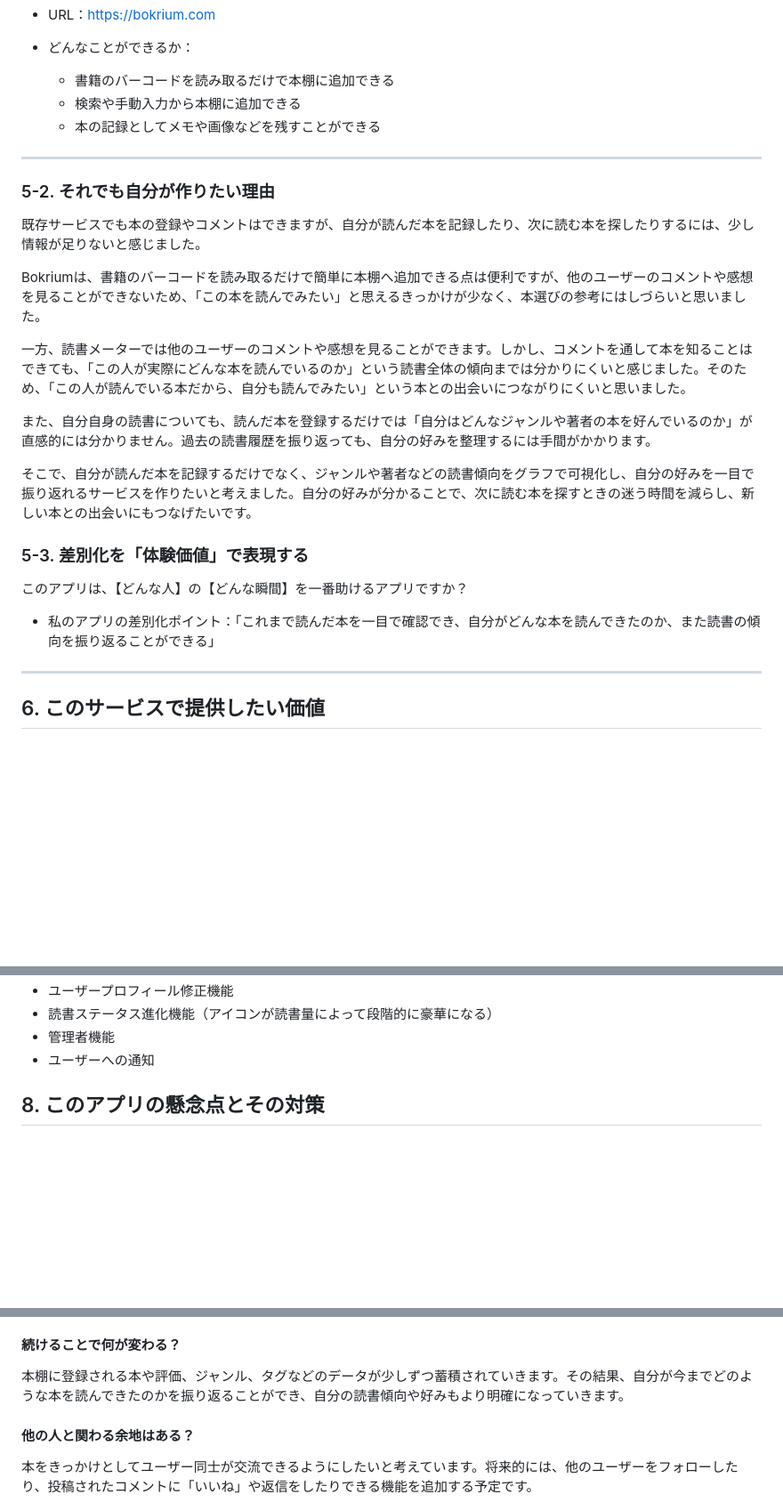
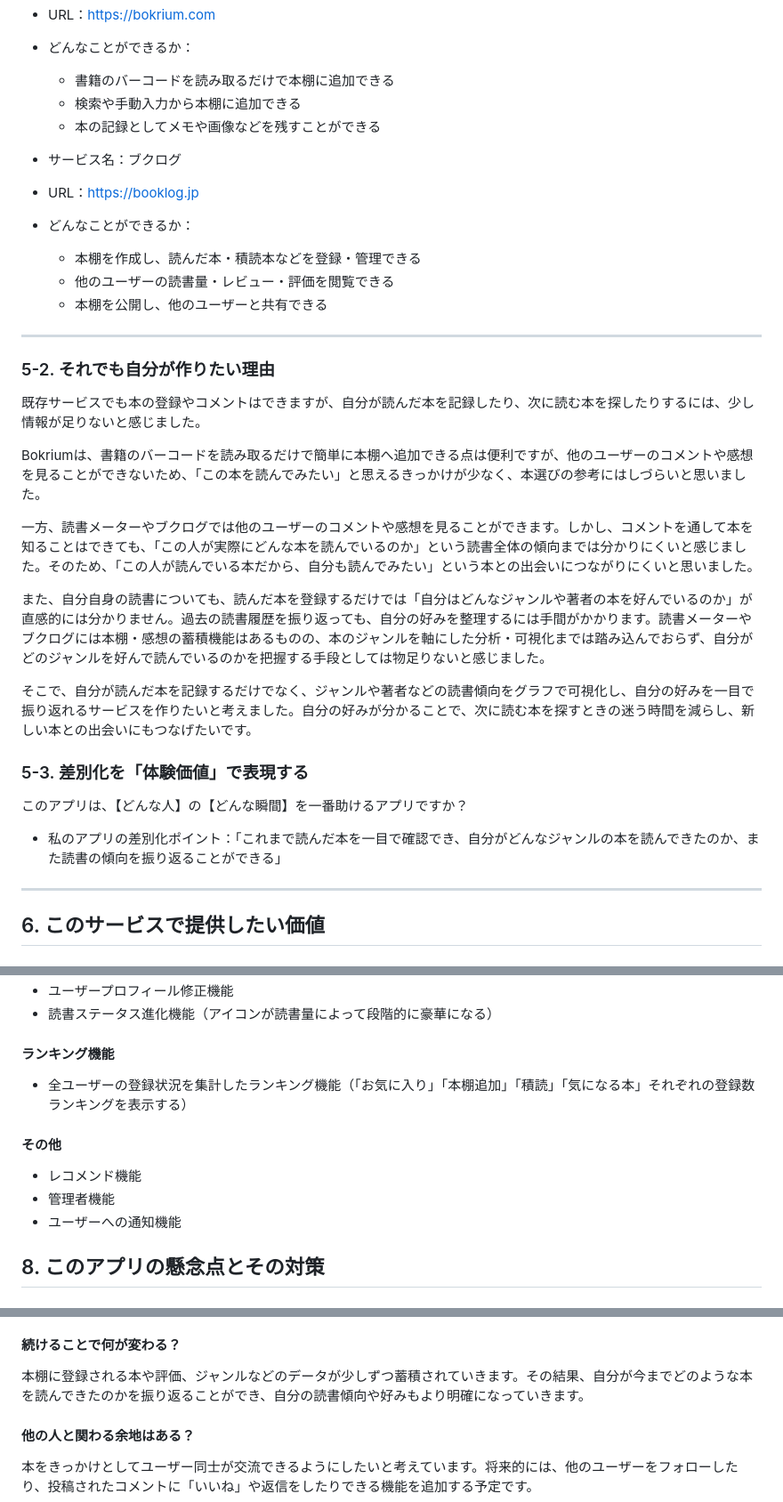
Before and after one commit to Unlucky70Ladybug/book-folio, a Markdown page: README.md, 3 parts joined by grey strips. Shown at 89% size. GitHub-like rendering; blank space fills up the shorter version.

```diff
--- a/README.md
+++ b/README.md
@@ -161,6 +161,13 @@
   - 検索や手動入力から本棚に追加できる
   - 本の記録としてメモや画像などを残すことができる
 
+- サービス名：ブクログ
+- URL：https://booklog.jp
+- どんなことができるか：
+  - 本棚を作成し、読んだ本・積読本などを登録・管理できる
+  - 他のユーザーの読書量・レビュー・評価を閲覧できる
+  - 本棚を公開し、他のユーザーと共有できる
+
 ---
 
 ### 5-2. それでも自分が作りたい理由
@@ -169,15 +176,15 @@
 
 Bokriumは、書籍のバーコードを読み取るだけで簡単に本棚へ追加できる点は便利ですが、他のユーザーのコメントや感想を見ることができないため、「この本を読んでみたい」と思えるきっかけが少なく、本選びの参考にはしづらいと思いました。<br>
 
-一方、読書メーターでは他のユーザーのコメントや感想を見ることができます。しかし、コメントを通して本を知ることはできても、「この人が実際にどんな本を読んでいるのか」という読書全体の傾向までは分かりにくいと感じました。そのため、「この人が読んでいる本だから、自分も読んでみたい」という本との出会いにつながりにくいと思いました。<br>
+一方、読書メーターやブクログでは他のユーザーのコメントや感想を見ることができます。しかし、コメントを通して本を知ることはできても、「この人が実際にどんな本を読んでいるのか」という読書全体の傾向までは分かりにくいと感じました。そのため、「この人が読んでいる本だから、自分も読んでみたい」という本との出会いにつながりにくいと思いました。<br>
 
-また、自分自身の読書についても、読んだ本を登録するだけでは「自分はどんなジャンルや著者の本を好んでいるのか」が直感的には分かりません。過去の読書履歴を振り返っても、自分の好みを整理するには手間がかかります。<br>
+また、自分自身の読書についても、読んだ本を登録するだけでは「自分はどんなジャンルや著者の本を好んでいるのか」が直感的には分かりません。過去の読書履歴を振り返っても、自分の好みを整理するには手間がかかります。読書メーターやブクログには本棚・感想の蓄積機能はあるものの、本のジャンルを軸にした分析・可視化までは踏み込んでおらず、自分がどのジャンルを好んで読んでいるのかを把握する手段としては物足りないと感じました。<br>
 
 そこで、自分が読んだ本を記録するだけでなく、ジャンルや著者などの読書傾向をグラフで可視化し、自分の好みを一目で振り返れるサービスを作りたいと考えました。自分の好みが分かることで、次に読む本を探すときの迷う時間を減らし、新しい本との出会いにもつなげたいです。<br>
 
 ### 5-3. 差別化を「体験価値」で表現する
 このアプリは、【どんな人】の【どんな瞬間】を一番助けるアプリですか？
-- 私のアプリの差別化ポイント：「これまで読んだ本を一目で確認でき、自分がどんな本を読んできたのか、また読書の傾向を振り返ることができる」
+- 私のアプリの差別化ポイント：「これまで読んだ本を一目で確認でき、自分がどんなジャンルの本を読んできたのか、また読書の傾向を振り返ることができる」
 
 ---
 
@@ -278,7 +292,13 @@ MVPでは、サービスの核となる以下の体験を実現します。
 - ユーザープロフィール修正機能
 - 読書ステータス進化機能（アイコンが読書量によって段階的に豪華になる）
+
+#### ランキング機能
+- 全ユーザーの登録状況を集計したランキング機能（「お気に入り」「本棚追加」「積読」「気になる本」それぞれの登録数ランキングを表示する）
+
+#### その他
+- レコメンド機能
 - 管理者機能
-- ユーザーへの通知
+- ユーザーへの通知機能
 
 ## 8. このアプリの懸念点とその対策
 
@@ -301,7 +321,7 @@ MVPではまず、自分でユーザーを作成して本棚やコメント、
 ユーザーが読んだ本や気になる本を登録していくことで、自分だけの本棚を作ることができるため、継続して利用する理由になると考えています。また、本棚に登録した本が増えることで、自分がどのようなジャンルや作者を好んでいるのかも分かるようになります。
 
 #### 続けることで何が変わる？
-本棚に登録される本や評価、ジャンル、タグなどのデータが少しずつ蓄積されていきます。その結果、自分が今までどのような本を読んできたのかを振り返ることができ、自分の読書傾向や好みもより明確になっていきます。
+本棚に登録される本や評価、ジャンルなどのデータが少しずつ蓄積されていきます。その結果、自分が今までどのような本を読んできたのかを振り返ることができ、自分の読書傾向や好みもより明確になっていきます。
 
 #### 他の人と関わる余地はある？
 本をきっかけとしてユーザー同士が交流できるようにしたいと考えています。将来的には、他のユーザーをフォローしたり、投稿されたコメントに「いいね」や返信をしたりできる機能を追加する予定です。
```
Also changed, not shown: other parts of README.md (+31 -24 lines).
